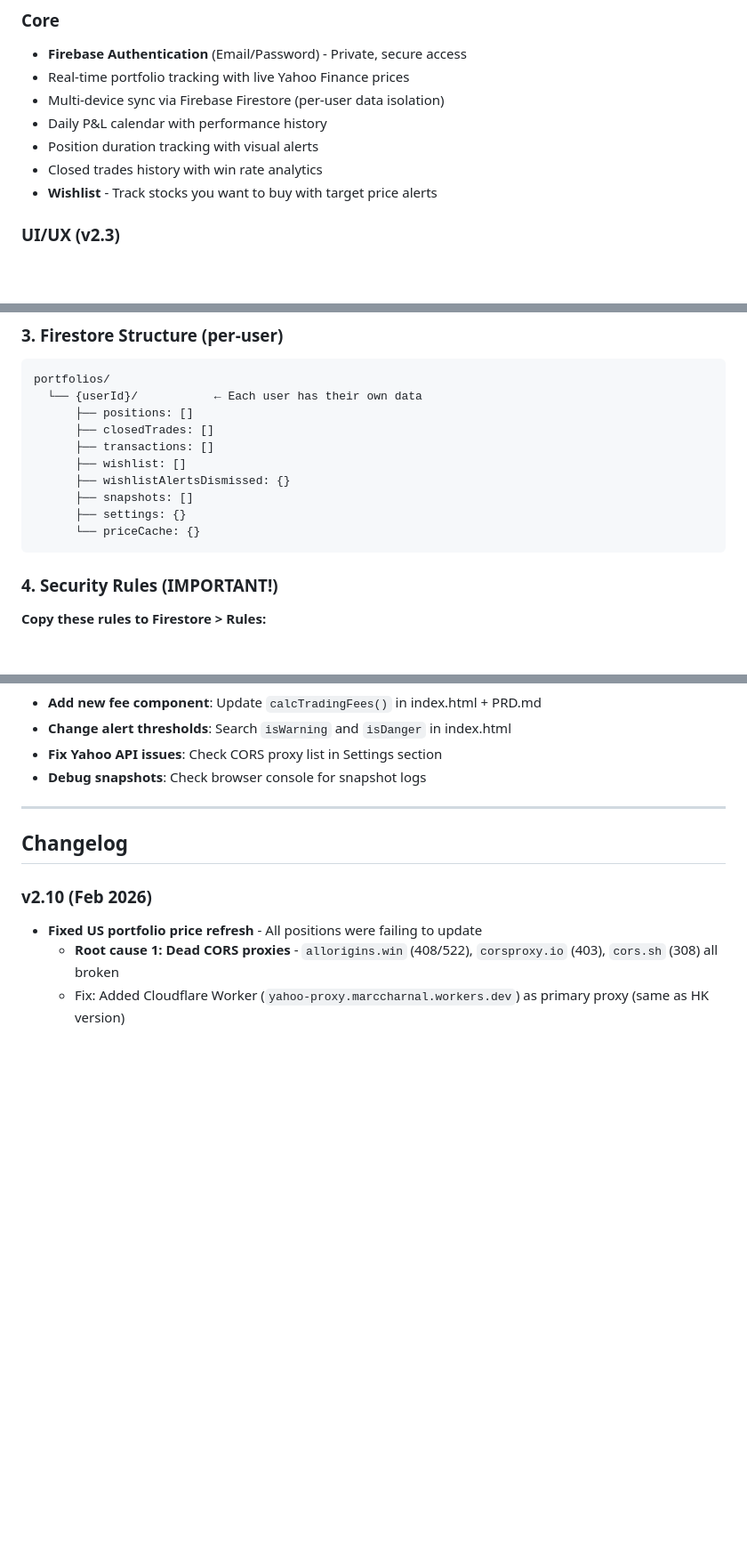
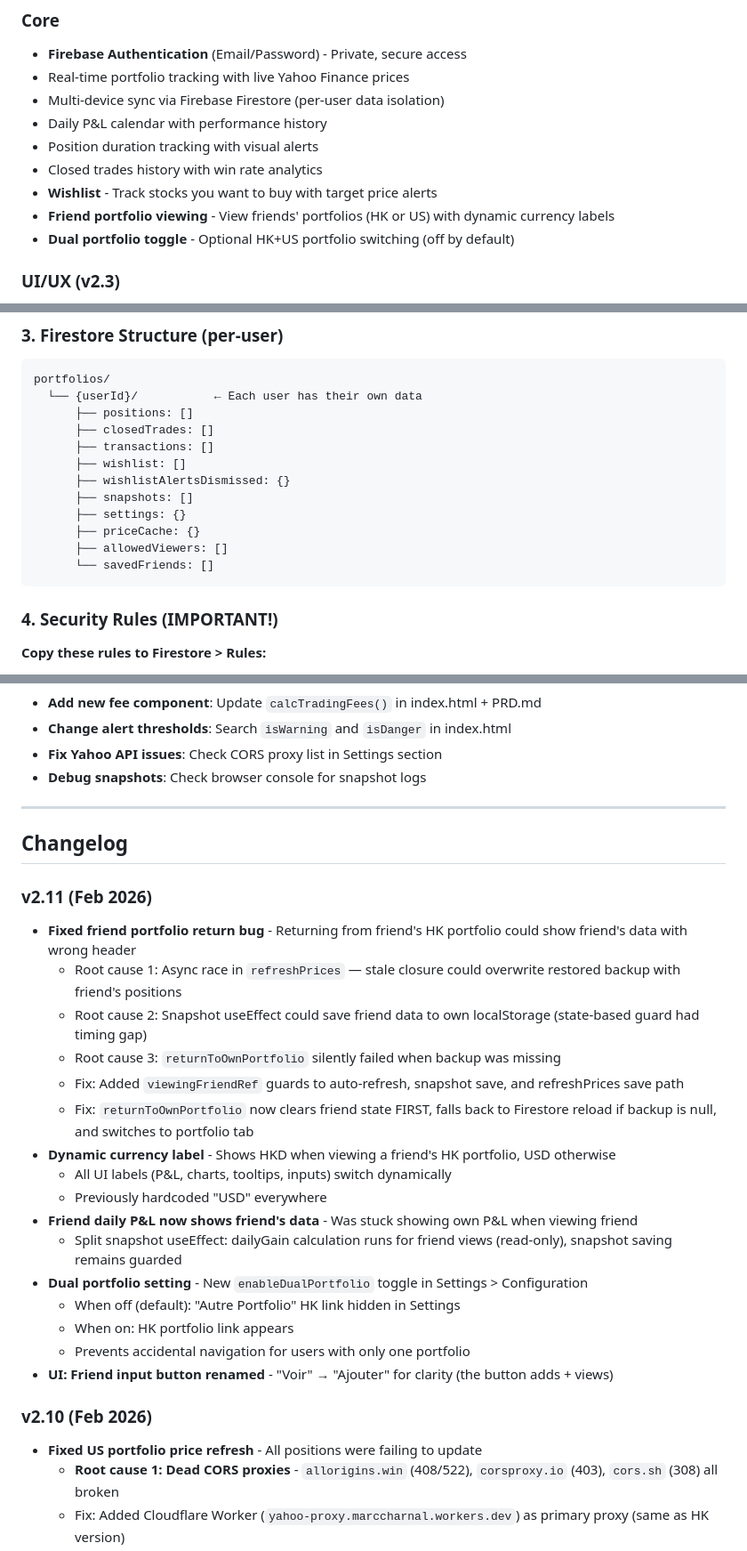
Before and after one commit to Marcvrick/hk-portfolio-v2, a Markdown page: README.md, 3 parts joined by grey strips. Shown at 89% size. GitHub-like rendering; blank space fills up the shorter version.

Commit message:
Update README with v2.11 changelog and new features
Co-Authored-By: Claude Opus 4.6 <noreply@anthropic.com>

````diff
--- a/README.md
+++ b/README.md
@@ -18,6 +18,8 @@ Portfolio tracker for **Hong Kong** and **US** stocks with **Firebase Firestore*
 - Position duration tracking with visual alerts
 - Closed trades history with win rate analytics
 - **Wishlist** - Track stocks you want to buy with target price alerts
+- **Friend portfolio viewing** - View friends' portfolios (HK or US) with dynamic currency labels
+- **Dual portfolio toggle** - Optional HK+US portfolio switching (off by default)
 
 ### UI/UX (v2.3)
 - **Dark mode** (default) with light mode toggle (sun/moon icon)
@@ -103,7 +105,9 @@ portfolios/
       ├── wishlistAlertsDismissed: {}
       ├── snapshots: []
       ├── settings: {}
-      └── priceCache: {}
+      ├── priceCache: {}
+      ├── allowedViewers: []
+      └── savedFriends: []
 ```
 
 ### 4. Security Rules (IMPORTANT!)
@@ -298,6 +302,24 @@ python -m http.server 8000
 
 ## Changelog
 
+### v2.11 (Feb 2026)
+- **Fixed friend portfolio return bug** - Returning from friend's HK portfolio could show friend's data with wrong header
+  - Root cause 1: Async race in `refreshPrices` — stale closure could overwrite restored backup with friend's positions
+  - Root cause 2: Snapshot useEffect could save friend data to own localStorage (state-based guard had timing gap)
+  - Root cause 3: `returnToOwnPortfolio` silently failed when backup was missing
+  - Fix: Added `viewingFriendRef` guards to auto-refresh, snapshot save, and refreshPrices save path
+  - Fix: `returnToOwnPortfolio` now clears friend state FIRST, falls back to Firestore reload if backup is null, and switches to portfolio tab
+- **Dynamic currency label** - Shows HKD when viewing a friend's HK portfolio, USD otherwise
+  - All UI labels (P&L, charts, tooltips, inputs) switch dynamically
+  - Previously hardcoded "USD" everywhere
+- **Friend daily P&L now shows friend's data** - Was stuck showing own P&L when viewing friend
+  - Split snapshot useEffect: dailyGain calculation runs for friend views (read-only), snapshot saving remains guarded
+- **Dual portfolio setting** - New `enableDualPortfolio` toggle in Settings > Configuration
+  - When off (default): "Autre Portfolio" HK link hidden in Settings
+  - When on: HK portfolio link appears
+  - Prevents accidental navigation for users with only one portfolio
+- **UI: Friend input button renamed** - "Voir" → "Ajouter" for clarity (the button adds + views)
+
 ### v2.10 (Feb 2026)
 - **Fixed US portfolio price refresh** - All positions were failing to update
   - **Root cause 1: Dead CORS proxies** - `allorigins.win` (408/522), `corsproxy.io` (403), `cors.sh` (308) all broken
````
